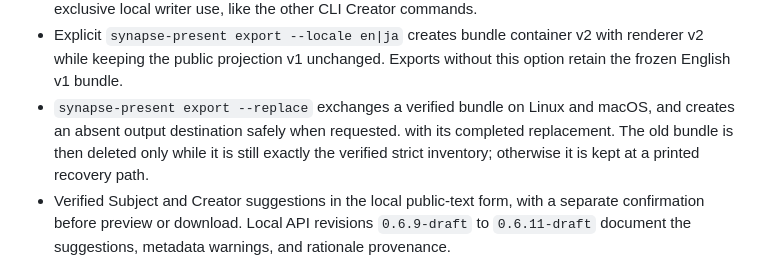
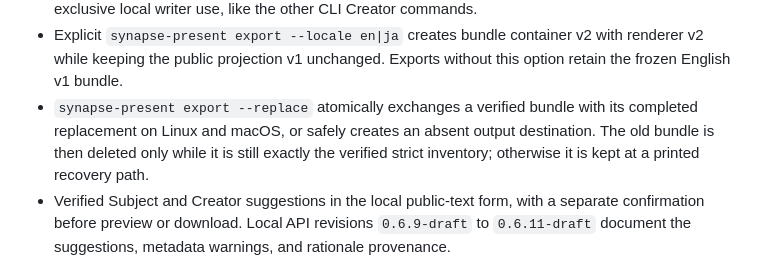
Before and after one commit to howlrs/synapsegit, a Markdown page: CHANGELOG.md, the part around the change. Drawn GitHub-style.

Commit message:
docs(release): clarify create-or-replace release note

```diff
--- a/CHANGELOG.md
+++ b/CHANGELOG.md
@@ -24,9 +24,9 @@ milestone.
 - Explicit `synapse-present export --locale en|ja` creates bundle container v2
   with renderer v2 while keeping the public projection v1 unchanged. Exports
   without this option retain the frozen English v1 bundle.
-- `synapse-present export --replace` exchanges a verified bundle on Linux and macOS,
-  and creates an absent output destination safely when requested.
-  with its completed replacement. The old bundle is then deleted only while it
+- `synapse-present export --replace` atomically exchanges a verified bundle
+  with its completed replacement on Linux and macOS, or safely creates an
+  absent output destination. The old bundle is then deleted only while it
   is still exactly the verified strict inventory; otherwise it is kept at a
   printed recovery path.
 - Verified Subject and Creator suggestions in the local public-text form,
```
